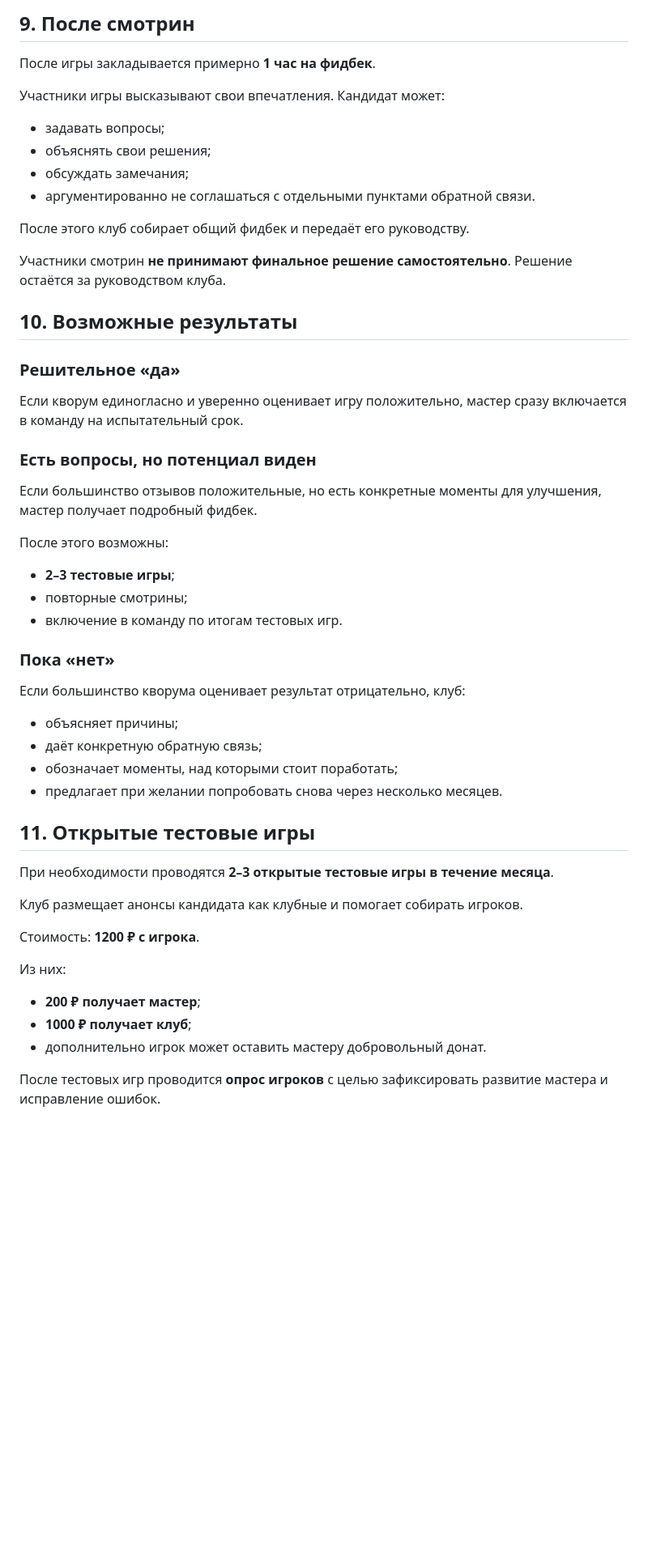
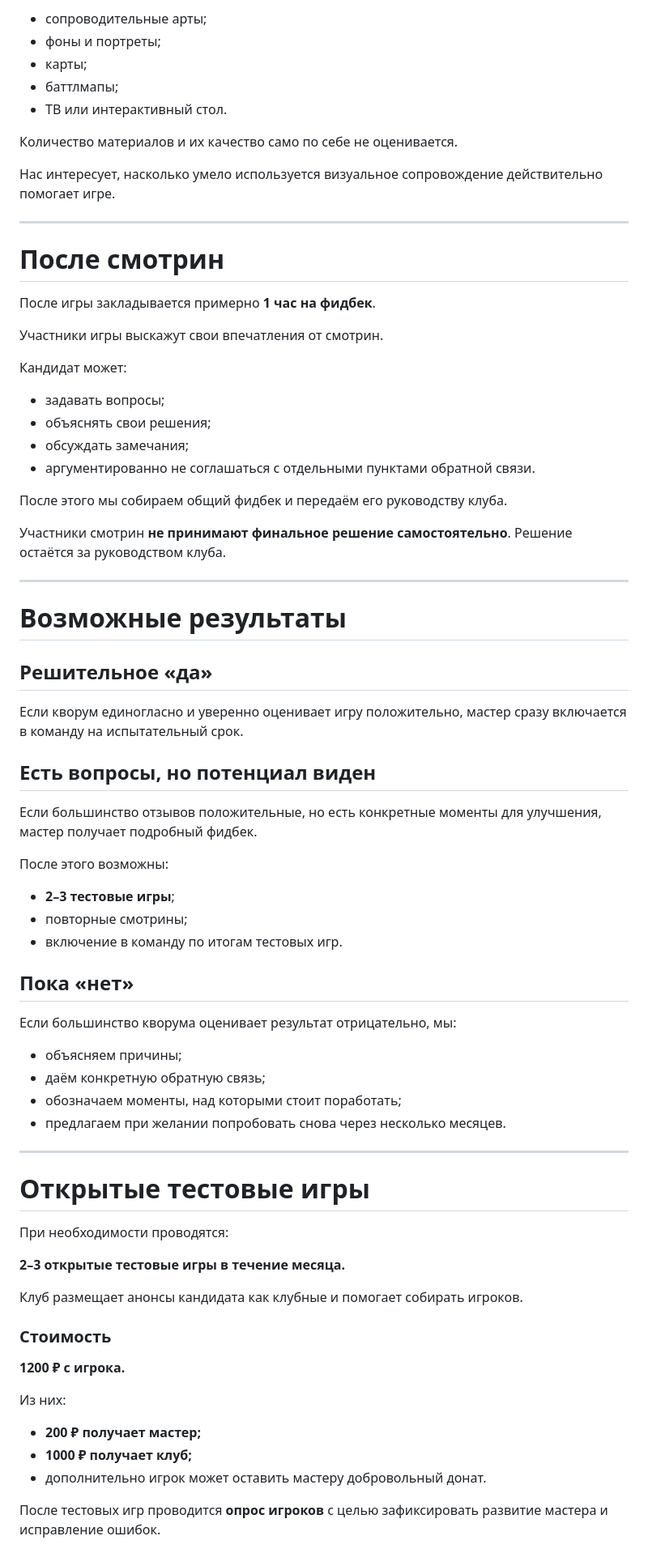
Before and after one commit to Oxy949/chertogi-geroev-interview, a Markdown page: hiring-regulations.md, the part around one of its changes. Shown at 81% size. GitHub-like rendering; blank space fills up the shorter version.

```diff
--- a/hiring-regulations.md
+++ b/hiring-regulations.md
@@ -138,52 +197,78 @@
 
-## 9. После смотрин
+- сопроводительные арты;
+- фоны и портреты;
+- карты;
+- баттлмапы;
+- ТВ или интерактивный стол.
+
+Количество материалов и их качество само по себе не оценивается.
+
+Нас интересует, насколько умело используется визуальное сопровождение действительно помогает игре.
+
+---
+
+# После смотрин
 
 После игры закладывается примерно **1 час на фидбек**.
 
-Участники игры высказывают свои впечатления. Кандидат может:
+Участники игры выскажут свои впечатления от смотрин.
+
+Кандидат может:
+
 - задавать вопросы;
 - объяснять свои решения;
 - обсуждать замечания;
 - аргументированно не соглашаться с отдельными пунктами обратной связи.
 
-После этого клуб собирает общий фидбек и передаёт его руководству.
+После этого мы собираем общий фидбек и передаём его руководству клуба.
 
 Участники смотрин **не принимают финальное решение самостоятельно**. Решение остаётся за руководством клуба.
 
-## 10. Возможные результаты
+---
 
-### Решительное «да»
+# Возможные результаты
+
+## Решительное «да»
 
 Если кворум единогласно и уверенно оценивает игру положительно, мастер сразу включается в команду на испытательный срок.
 
-### Есть вопросы, но потенциал виден
+## Есть вопросы, но потенциал виден
 
 Если большинство отзывов положительные, но есть конкретные моменты для улучшения, мастер получает подробный фидбек.
 
 После этого возможны:
+
 - **2–3 тестовые игры**;
 - повторные смотрины;
 - включение в команду по итогам тестовых игр.
 
-### Пока «нет»
+## Пока «нет»
 
-Если большинство кворума оценивает результат отрицательно, клуб:
-- объясняет причины;
-- даёт конкретную обратную связь;
-- обозначает моменты, над которыми стоит поработать;
-- предлагает при желании попробовать снова через несколько месяцев.
+Если большинство кворума оценивает результат отрицательно, мы:
 
-## 11. Открытые тестовые игры
+- объясняем причины;
+- даём конкретную обратную связь;
+- обозначаем моменты, над которыми стоит поработать;
+- предлагаем при желании попробовать снова через несколько месяцев.
 
-При необходимости проводятся **2–3 открытые тестовые игры в течение месяца**.
+---
+
+# Открытые тестовые игры
+
+При необходимости проводятся:
+
+**2–3 открытые тестовые игры в течение месяца.**
 
 Клуб размещает анонсы кандидата как клубные и помогает собирать игроков.
 
-Стоимость: **1200 ₽ с игрока**.
+### Стоимость
+
+**1200 ₽ с игрока.**
 
 Из них:
-- **200 ₽ получает мастер**;
-- **1000 ₽ получает клуб**;
+
+- **200 ₽ получает мастер;**
+- **1000 ₽ получает клуб;**
 - дополнительно игрок может оставить мастеру добровольный донат.
 
 После тестовых игр проводится **опрос игроков** с целью зафиксировать развитие мастера и исправление ошибок.
```
Also changed, not shown: other parts of hiring-regulations.md (+110 -51 lines).
